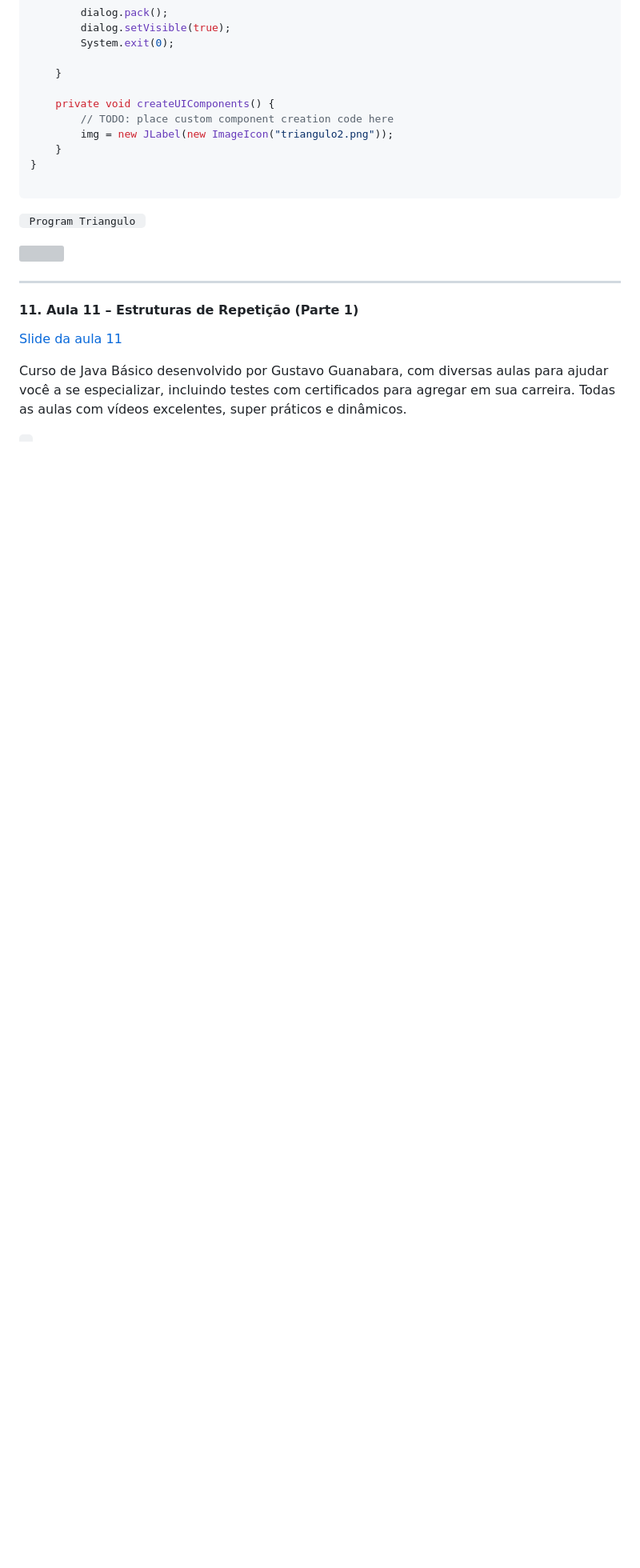
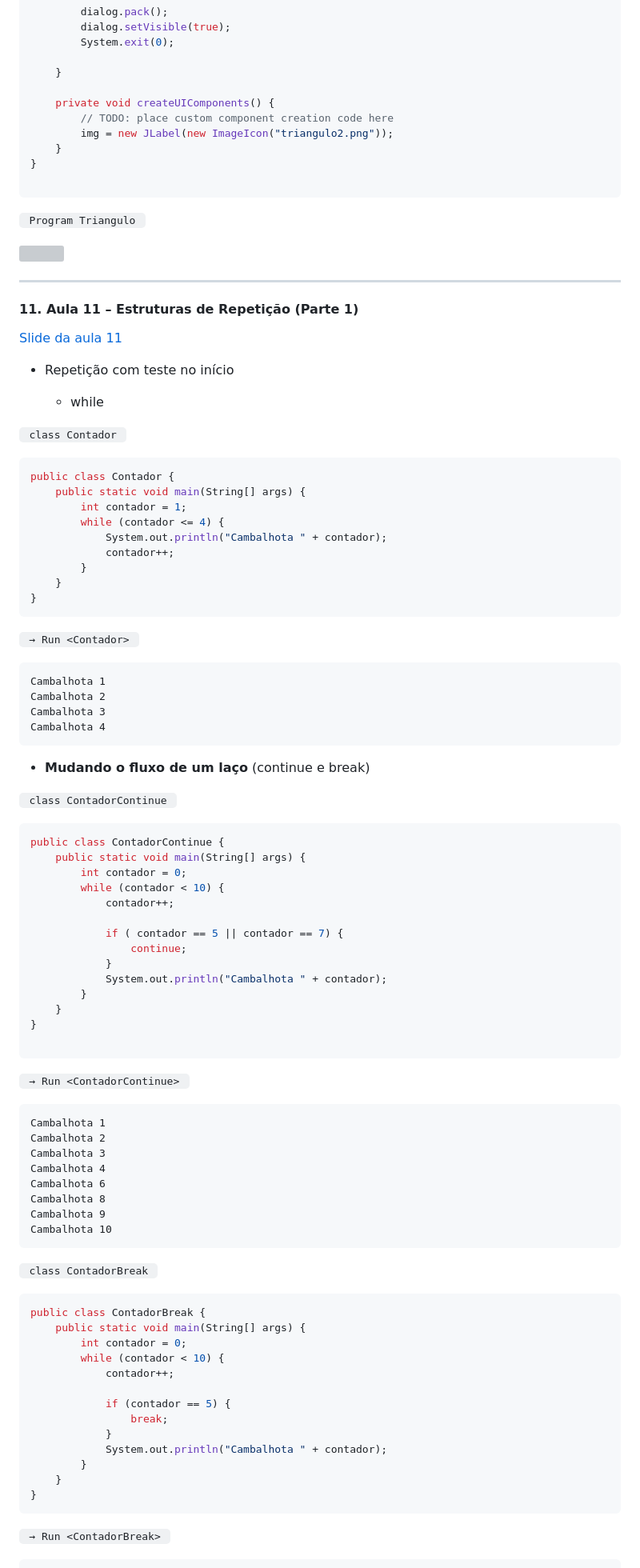
Before and after one commit to WellZup/cursoemvideo, a Markdown page: java-basico/README.md, the part around the change printed below. Shown: that part at 80% size. GitHub-like rendering; blank space fills up the shorter version; grey boxes are pictures that could not be loaded.

Commit message:
Update java-basico aula11

````diff
--- a/java-basico/README.md
+++ b/java-basico/README.md
@@ -1856,6 +1856,81 @@ public class ProjetoTriangulo extends JDialog {
 
 [Slide da aula 11](https://github.com/eduardodsr/cursoemvideo/tree/master/java-basico/slides/11-aula-curso-java-slides.pdf)
 
-
-Curso de Java Básico desenvolvido por Gustavo Guanabara, com diversas aulas para ajudar você a se especializar, incluindo testes com certificados para agregar em sua carreira. Todas as aulas com vídeos excelentes, super práticos e dinâmicos.
-
+- Repetição com teste no início
+
+    - while
+
+<code> class Contador </code>
+
+```java
+public class Contador {
+    public static void main(String[] args) {
+        int contador = 1;
+        while (contador <= 4) {
+            System.out.println("Cambalhota " + contador);
+            contador++;
+        }
+    }
+}
+```
+<code> &rarr; Run  &lt;Contador&gt; </code>
+
+```markdown
+Cambalhota 1
+Cambalhota 2
+Cambalhota 3
+Cambalhota 4
+```
+
+- **Mudando o fluxo de um laço** (continue e break)
+
+<code> class ContadorContinue </code>
+
+```java
+public class ContadorContinue {
+    public static void main(String[] args) {
+        int contador = 0;
+        while (contador < 10) {
+            contador++;
+
+            if ( contador == 5 || contador == 7) {
+                continue;
+            }
+            System.out.println("Cambalhota " + contador);
+        }
+    }
+}
+
+```
+<code> &rarr; Run  &lt;ContadorContinue&gt; </code>
+
+```markdown
+Cambalhota 1
+Cambalhota 2
+Cambalhota 3
+Cambalhota 4
+Cambalhota 6
+Cambalhota 8
+Cambalhota 9
+Cambalhota 10
+```
+
+<code> class ContadorBreak </code>
+
+```java
+public class ContadorBreak {
+    public static void main(String[] args) {
+        int contador = 0;
+        while (contador < 10) {
+            contador++;
+
+            if (contador == 5) {
+                break;
+            }
+            System.out.println("Cambalhota " + contador);
+        }
+    }
+}
+```
+<code> &rarr; Run  &lt;ContadorBreak&gt; </code>
+
````
Also changed, not shown: other parts of java-basico/README.md (+77 -13 lines), README.md (+1 -1 lines), java-basico/img/aula11/aula11-01.png (added), java-basico/img/aula11/aula11-02.png (added).
